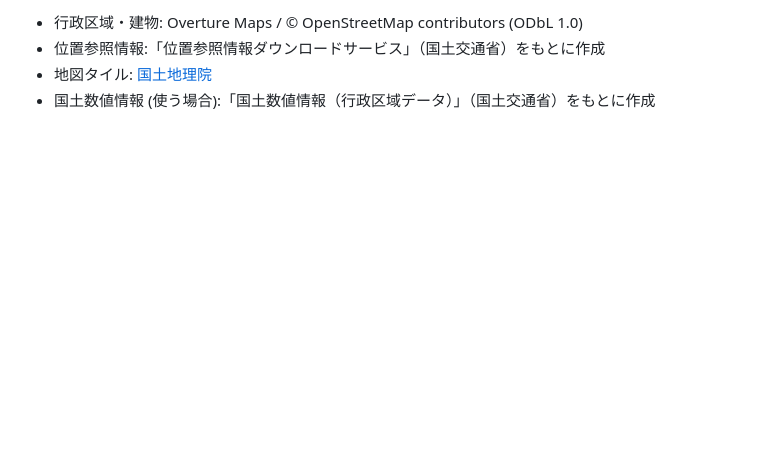
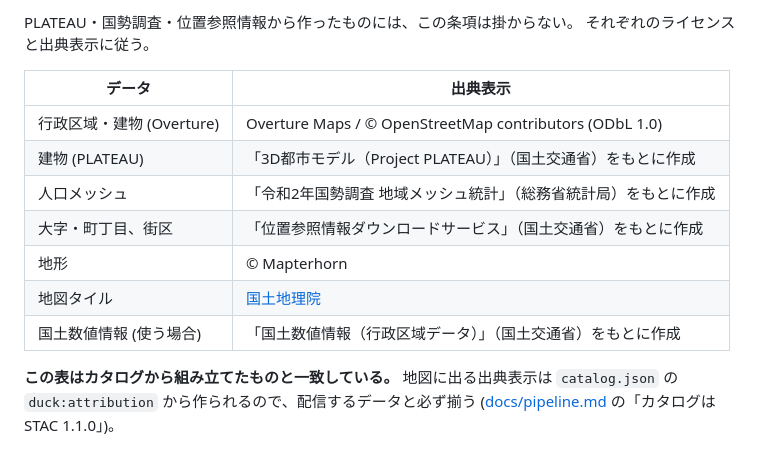
Before and after one commit to Strorkis/duck-geocoder, a Markdown page: README.md, the part around one of its changes. Rendered like a GitHub page; blank space fills up the shorter version.

```diff
--- a/README.md
+++ b/README.md
@@ -51,5 +68,17 @@ ODbLは派生データベースを公に利用する場合に同一ライセン
 
-- 行政区域・建物: Overture Maps / © OpenStreetMap contributors (ODbL 1.0)
-- 位置参照情報:「位置参照情報ダウンロードサービス」（国土交通省）をもとに作成
-- 地図タイル: [国土地理院](https://maps.gsi.go.jp/development/ichiran.html)
-- 国土数値情報 (使う場合):「国土数値情報（行政区域データ）」（国土交通省）をもとに作成
+PLATEAU・国勢調査・位置参照情報から作ったものには、この条項は掛からない。
+それぞれのライセンスと出典表示に従う。
+
+| データ | 出典表示 |
+| --- | --- |
+| 行政区域・建物 (Overture) | Overture Maps / © OpenStreetMap contributors (ODbL 1.0) |
+| 建物 (PLATEAU) | 「3D都市モデル（Project PLATEAU）」（国土交通省）をもとに作成 |
+| 人口メッシュ | 「令和2年国勢調査 地域メッシュ統計」（総務省統計局）をもとに作成 |
+| 大字・町丁目、街区 | 「位置参照情報ダウンロードサービス」（国土交通省）をもとに作成 |
+| 地形 | © Mapterhorn |
+| 地図タイル | [国土地理院](https://maps.gsi.go.jp/development/ichiran.html) |
+| 国土数値情報 (使う場合) | 「国土数値情報（行政区域データ）」（国土交通省）をもとに作成 |
+
+**この表はカタログから組み立てたものと一致している。** 地図に出る出典表示は
+`catalog.json` の `duck:attribution` から作られるので、配信するデータと必ず揃う
+([docs/pipeline.md](docs/pipeline.md) の「カタログは STAC 1.1.0」)。
```
Also changed, not shown: other parts of README.md (+31 -14 lines), docs/roadmap.md (added, +98 -0 lines).
